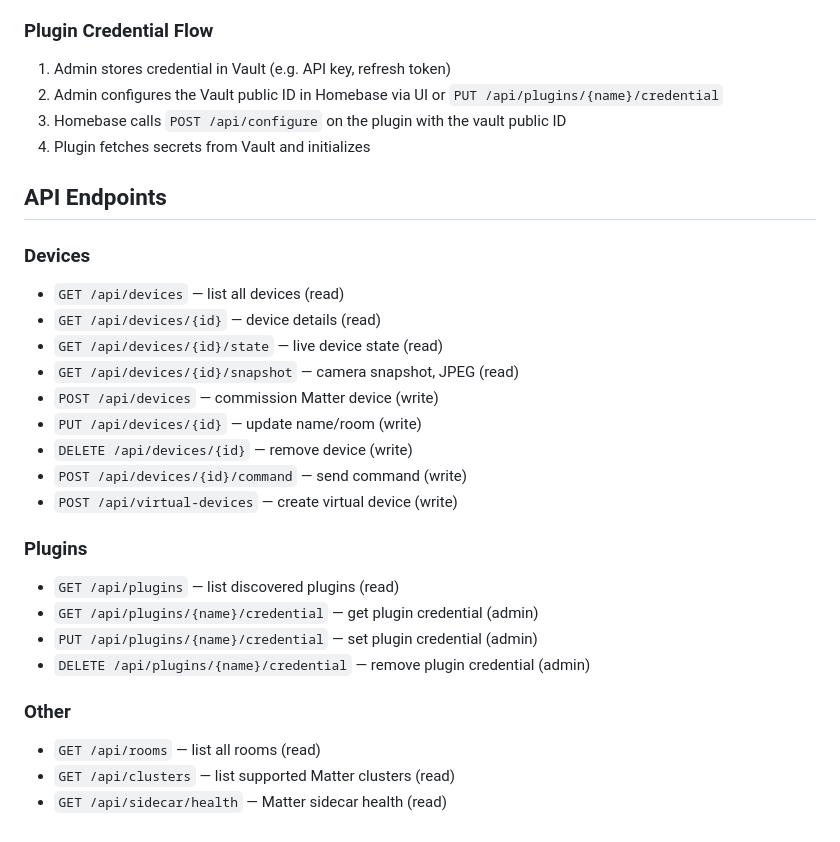
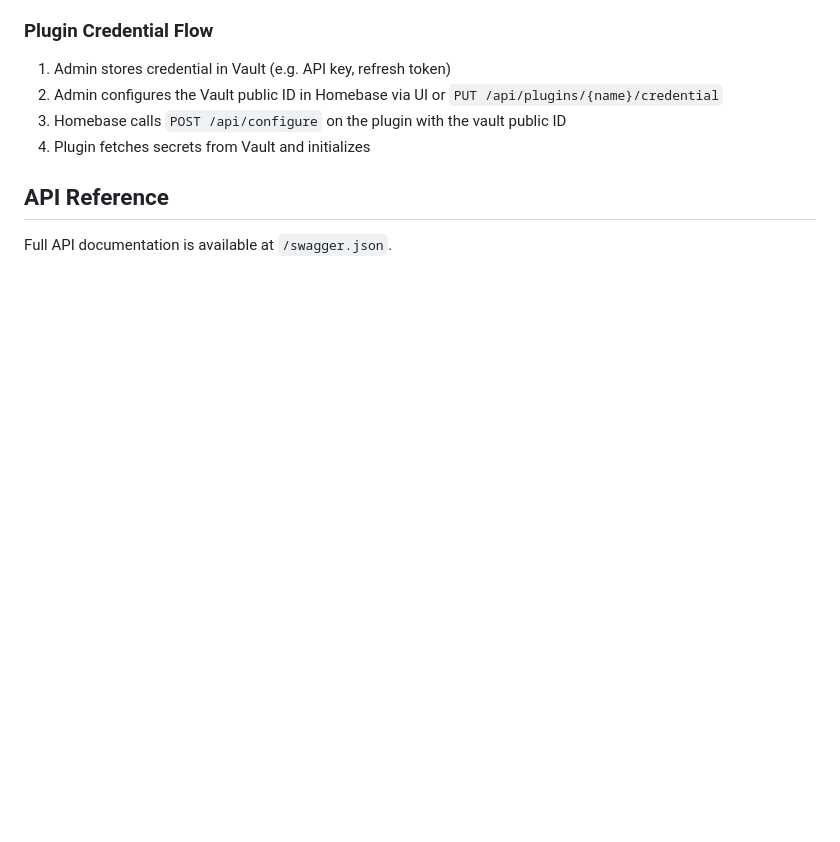
Before and after one commit to localitas/localitas-app-homebase, a Markdown page: docs/help.md, the part around the change. GitHub-like rendering; blank space fills up the shorter version.

Commit message:
help.md: remove inline API endpoints, point to /swagger.json
Co-Authored-By: Claude Opus 4.6 (1M context) <noreply@anthropic.com>

```diff
--- a/docs/help.md
+++ b/docs/help.md
@@ -109,26 +109,6 @@ Plugins are standalone apps that broadcast via mDNS with `plugin_type=homebase-p
 3. Homebase calls `POST /api/configure` on the plugin with the vault public ID
 4. Plugin fetches secrets from Vault and initializes
 
-## API Endpoints
+## API Reference
 
-### Devices
-- `GET /api/devices` — list all devices (read)
-- `GET /api/devices/{id}` — device details (read)
-- `GET /api/devices/{id}/state` — live device state (read)
-- `GET /api/devices/{id}/snapshot` — camera snapshot, JPEG (read)
-- `POST /api/devices` — commission Matter device (write)
-- `PUT /api/devices/{id}` — update name/room (write)
-- `DELETE /api/devices/{id}` — remove device (write)
-- `POST /api/devices/{id}/command` — send command (write)
-- `POST /api/virtual-devices` — create virtual device (write)
-
-### Plugins
-- `GET /api/plugins` — list discovered plugins (read)
-- `GET /api/plugins/{name}/credential` — get plugin credential (admin)
-- `PUT /api/plugins/{name}/credential` — set plugin credential (admin)
-- `DELETE /api/plugins/{name}/credential` — remove plugin credential (admin)
-
-### Other
-- `GET /api/rooms` — list all rooms (read)
-- `GET /api/clusters` — list supported Matter clusters (read)
-- `GET /api/sidecar/health` — Matter sidecar health (read)
+Full API documentation is available at `/swagger.json`.
```
